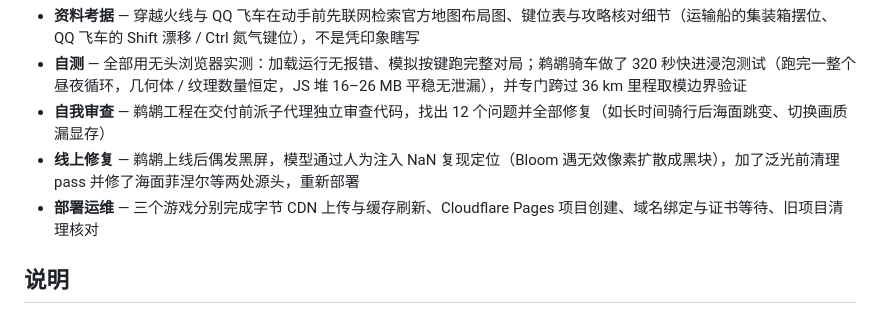
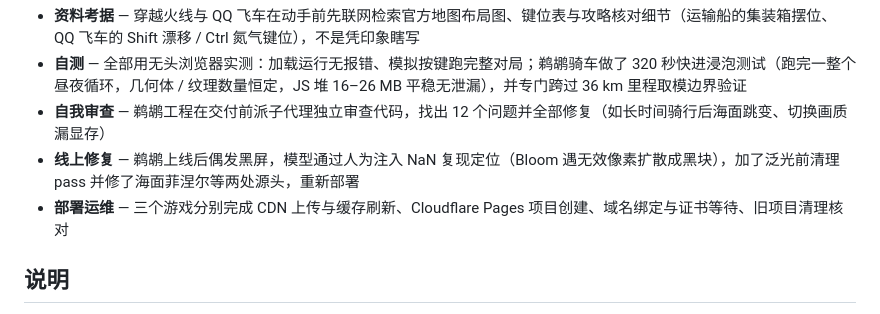
Before and after one commit to Achu-ulim/claude-opus-5-5-demo, a Markdown page: README.md, the part around the change. Rendered like a GitHub page.

Commit message:
README：移除内部 CDN 字样

```diff
--- a/README.md
+++ b/README.md
@@ -129,7 +129,7 @@ node build.mjs    # 构建产物输出到 dist/index.html
 - **自测** — 全部用无头浏览器实测：加载运行无报错、模拟按键跑完整对局；鹈鹕骑车做了 320 秒快进浸泡测试（跑完一整个昼夜循环，几何体 / 纹理数量恒定，JS 堆 16–26 MB 平稳无泄漏），并专门跨过 36 km 里程取模边界验证
 - **自我审查** — 鹈鹕工程在交付前派子代理独立审查代码，找出 12 个问题并全部修复（如长时间骑行后海面跳变、切换画质漏显存）
 - **线上修复** — 鹈鹕上线后偶发黑屏，模型通过人为注入 NaN 复现定位（Bloom 遇无效像素扩散成黑块），加了泛光前清理 pass 并修了海面菲涅尔等两处源头，重新部署
-- **部署运维** — 三个游戏分别完成字节 CDN 上传与缓存刷新、Cloudflare Pages 项目创建、域名绑定与证书等待、旧项目清理核对
+- **部署运维** — 三个游戏分别完成 CDN 上传与缓存刷新、Cloudflare Pages 项目创建、域名绑定与证书等待、旧项目清理核对
 
 ## 说明
 
```
